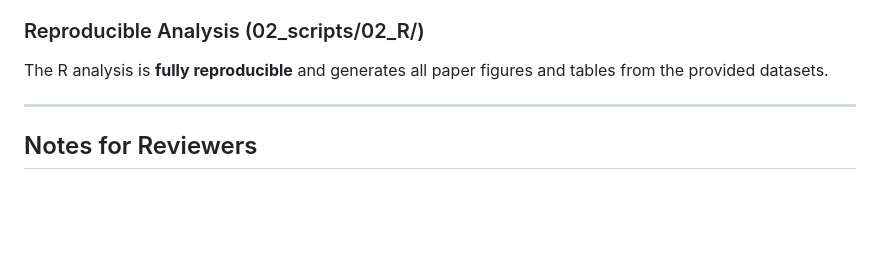
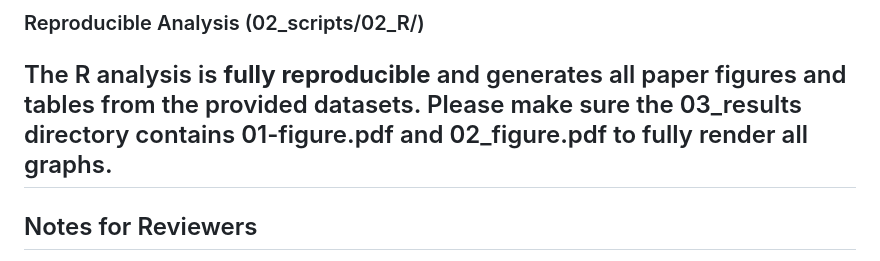
Before and after one commit to lukic-papadopoulos-research/impact_of_google_mv3_update_on_ad_blocker_effectiveness, a Markdown page: ARTIFACT-APPENDIX.md, the part around the change. GitHub-like rendering; blank space fills up the shorter version.

Commit message:
Update ARTIFACT-APPENDIX.md
Added comment on the required existence of figure 1 and 2 PDFs to fully render results.

```diff
--- a/ARTIFACT-APPENDIX.md
+++ b/ARTIFACT-APPENDIX.md
@@ -213,7 +213,7 @@ The scripts are included for **transparency and methodology documentation**. The
 ### Reproducible Analysis (02_scripts/02_R/)
 
 The R analysis is **fully reproducible** and generates all paper figures and tables from the provided datasets.
-
+Please make sure the 03_results directory contains 01-figure.pdf and 02_figure.pdf to fully render all graphs.
 ---
 
 ## Notes for Reviewers
```
